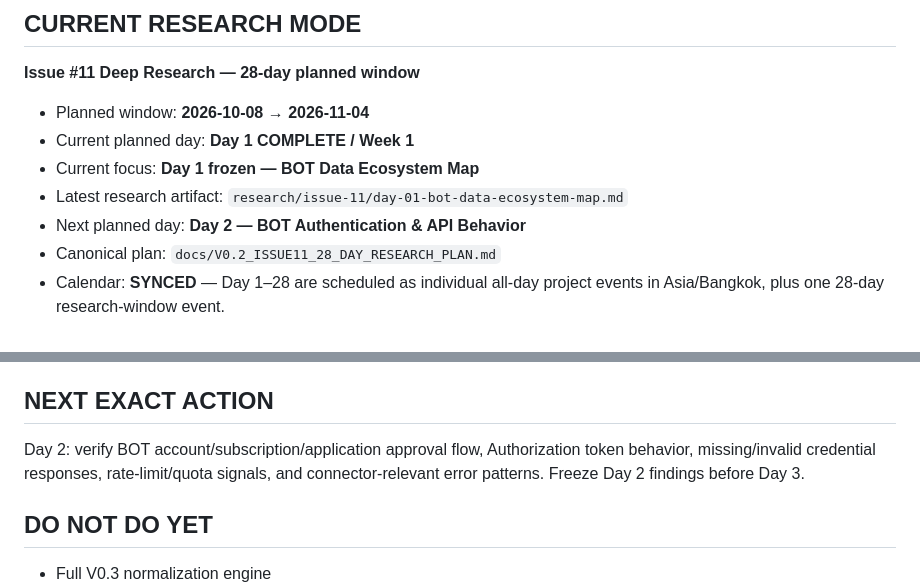
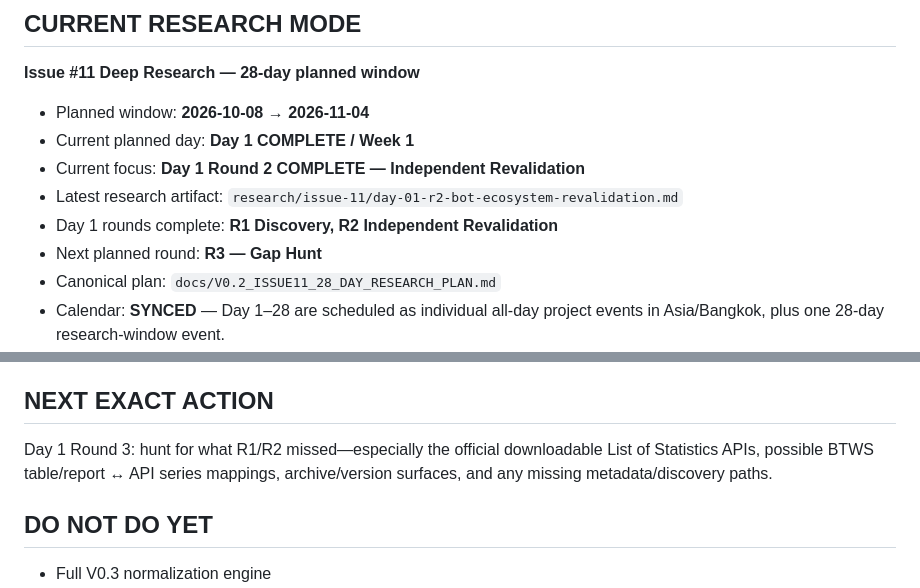
Before and after one commit to nustanakritwithai/Thai-economic-, a Markdown page: docs/CONTEXT_CAPSULE.md, 2 parts joined by grey strips. GitHub-like rendering.

Commit message:
pm(v0.2): keep focus on day 01 round 3 next

```diff
--- a/docs/CONTEXT_CAPSULE.md
+++ b/docs/CONTEXT_CAPSULE.md
@@ -63,9 +63,10 @@ This is the single current execution entry point.
 
 - Planned window: **2026-10-08 → 2026-11-04**
 - Current planned day: **Day 1 COMPLETE / Week 1**
-- Current focus: **Day 1 frozen — BOT Data Ecosystem Map**
-- Latest research artifact: `research/issue-11/day-01-bot-data-ecosystem-map.md`
-- Next planned day: **Day 2 — BOT Authentication & API Behavior**
+- Current focus: **Day 1 Round 2 COMPLETE — Independent Revalidation**
+- Latest research artifact: `research/issue-11/day-01-r2-bot-ecosystem-revalidation.md`
+- Day 1 rounds complete: **R1 Discovery, R2 Independent Revalidation**
+- Next planned round: **R3 — Gap Hunt**
 - Canonical plan: `docs/V0.2_ISSUE11_28_DAY_RESEARCH_PLAN.md`
 - Calendar: **SYNCED** — Day 1–28 are scheduled as individual all-day project events in Asia/Bangkok, plus one 28-day research-window event.
 - Extension is allowed. Calendar completion does not equal research PASS.
@@ -98,7 +99,7 @@ A V0.2 connector is not complete until it proves:
 - CI evidence.
 
 ## NEXT EXACT ACTION
-Day 2: verify BOT account/subscription/application approval flow, Authorization token behavior, missing/invalid credential responses, rate-limit/quota signals, and connector-relevant error patterns. Freeze Day 2 findings before Day 3.
+Day 1 Round 3: hunt for what R1/R2 missed—especially the official downloadable List of Statistics APIs, possible BTWS table/report ↔ API series mappings, archive/version surfaces, and any missing metadata/discovery paths.
 
 ## DO NOT DO YET
 - Full V0.3 normalization engine
```
